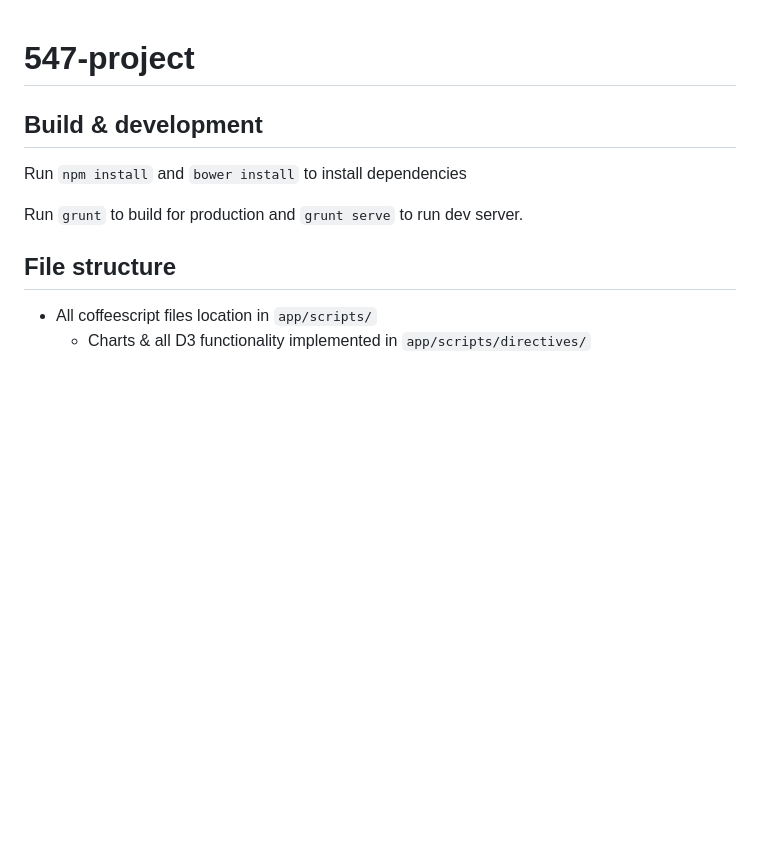
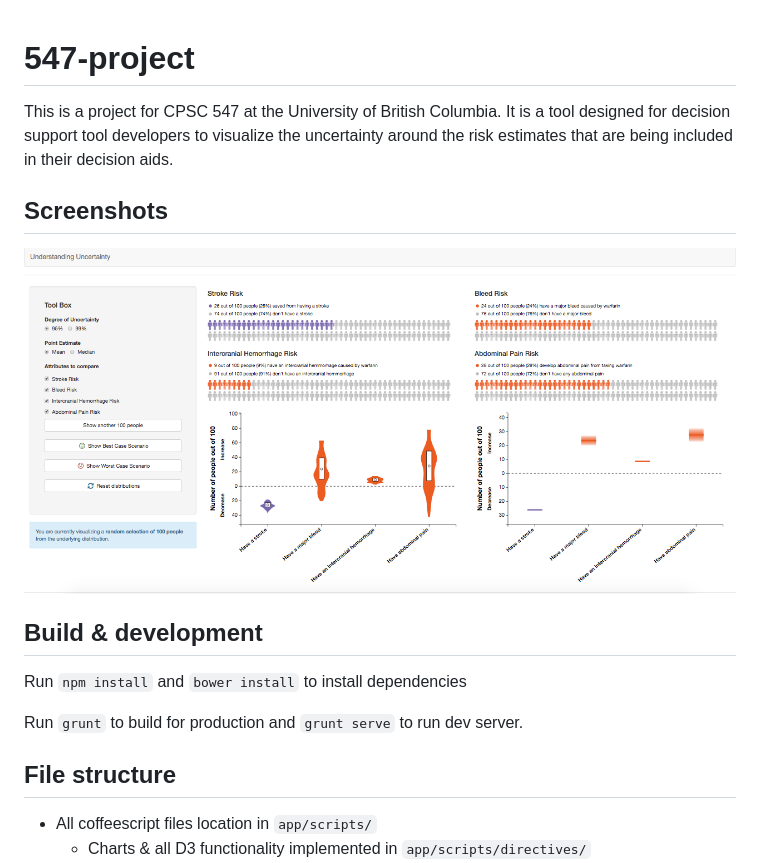
Before and after one commit to hicklin-james/Visualizing-Uncertainty, a Markdown page: README.md, the part around the change. Drawn GitHub-style; pictures changed too: repo_extras/images/Entire.png (added); blank space fills up the shorter version.

Commit message:
Attempting to add screenshots to repo & readme

```diff
--- a/README.md
+++ b/README.md
@@ -1,4 +1,9 @@
 # 547-project
+
+This is a project for CPSC 547 at the University of British Columbia. It is a tool designed for decision support tool developers to visualize the uncertainty around the risk estimates that are being included in their decision aids.
+
+## Screenshots
+![Alt text](/repo_extras/images/Entire.png "Entire System")
 
 ## Build & development
 
```
Also changed, not shown: repo_extras/images/Gradient.png (added), repo_extras/images/Icon Arrays.png (added), repo_extras/images/Toolbox.png (added), repo_extras/images/Violin.png (added), 2 other files.
